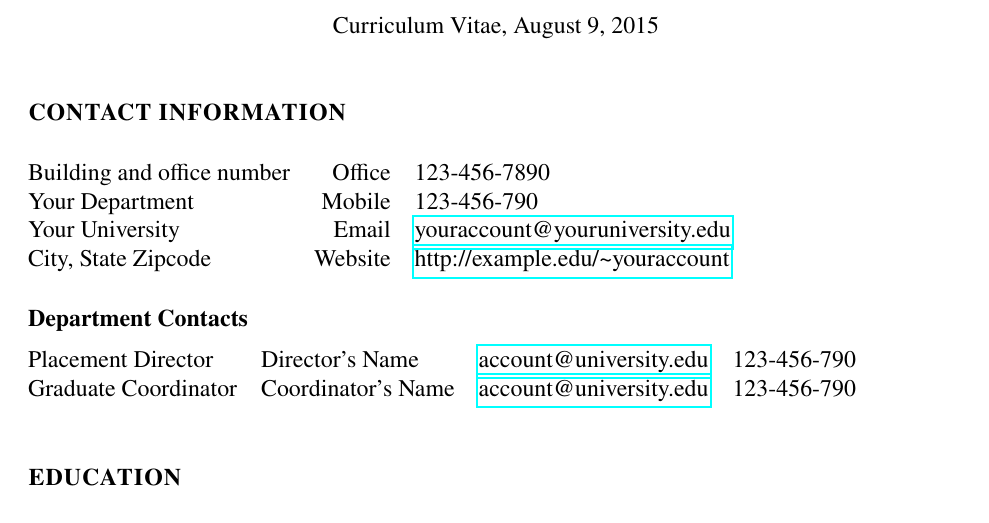
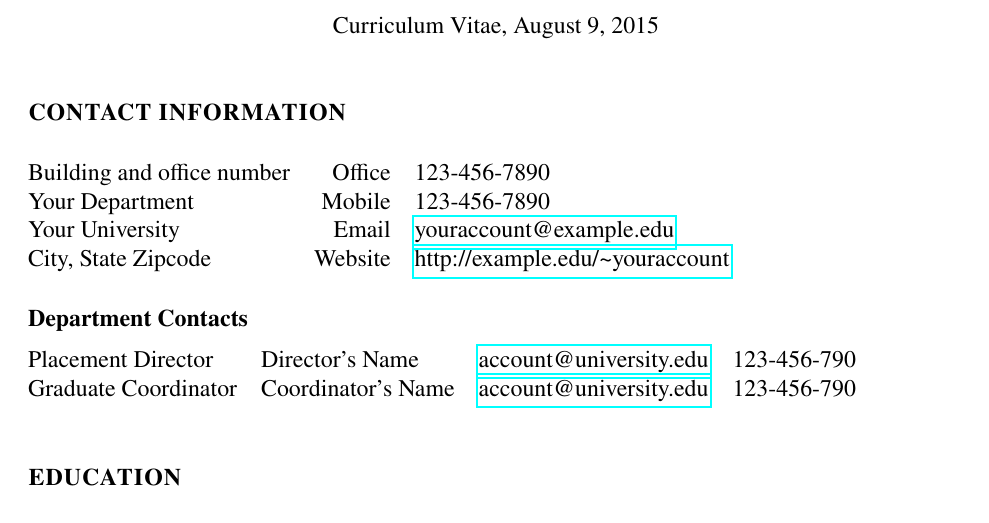
Before and after one commit to grayclhn/safecv, a LaTeX document (template-grad.tex): part of page 1 of 2, cut so that both start at the same text. Compiled offline with pdfLaTeX.

Commit message:
Fix errors in fake phone number and email

```diff
--- a/template-grad.tex
+++ b/template-grad.tex
@@ -13,8 +13,8 @@
 \section*{Contact Information}
 \begin{tabular}{@{}lrl@{}}
 Building and office number & Office  & 123-456-7890                         \\
-Your Department            & Mobile  & 123-456-790                          \\
-Your University            & Email   & \url{youraccount@youruniversity.edu} \\
+Your Department            & Mobile  & 123-456-7890                         \\
+Your University            & Email   & \url{youraccount@example.edu}        \\
 City, State Zipcode        & Website & \url{http://example.edu/~youraccount} %<- If you don't have one yet, get a simple web page.
 \end{tabular}
 
```
Also changed, not shown: template-prof.tex (+2 -2 lines).
